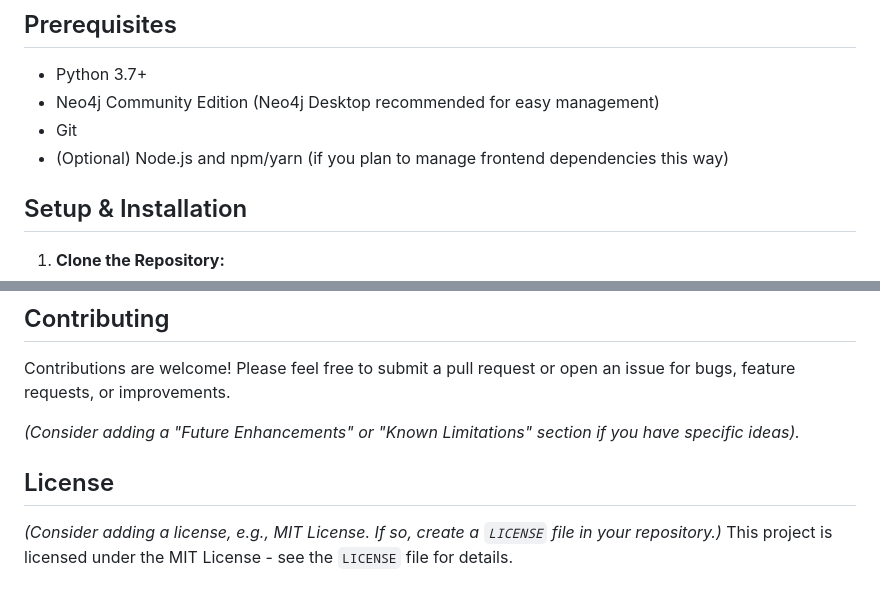
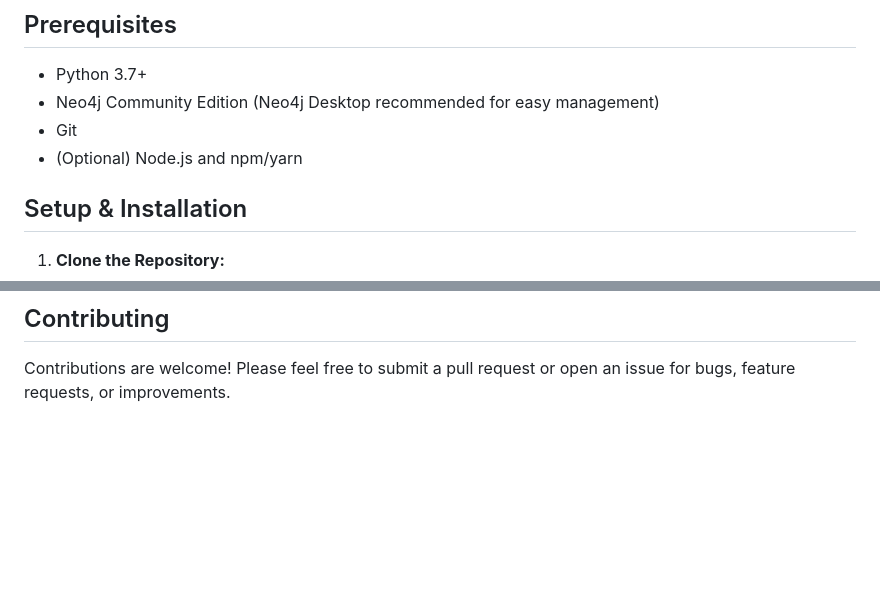
Before and after one commit to DmitryTretiakov/temporal-graph-vis, a Markdown page: README.md, 2 parts joined by grey strips. Drawn GitHub-style; blank space fills up the shorter version.

```diff
--- a/README.md
+++ b/README.md
@@ -4,7 +4,7 @@
 *   Python 3.7+
 *   Neo4j Community Edition (Neo4j Desktop recommended for easy management)
 *   Git
-*   (Optional) Node.js and npm/yarn (if you plan to manage frontend dependencies this way)
+*   (Optional) Node.js and npm/yarn
 
 ## Setup & Installation
 
@@ -91,10 +91,3 @@
 ## Contributing
 
 Contributions are welcome! Please feel free to submit a pull request or open an issue for bugs, feature requests, or improvements.
-
-*(Consider adding a "Future Enhancements" or "Known Limitations" section if you have specific ideas).*
-
-## License
-
-*(Consider adding a license, e.g., MIT License. If so, create a `LICENSE` file in your repository.)*
-This project is licensed under the MIT License - see the `LICENSE` file for details.
```
